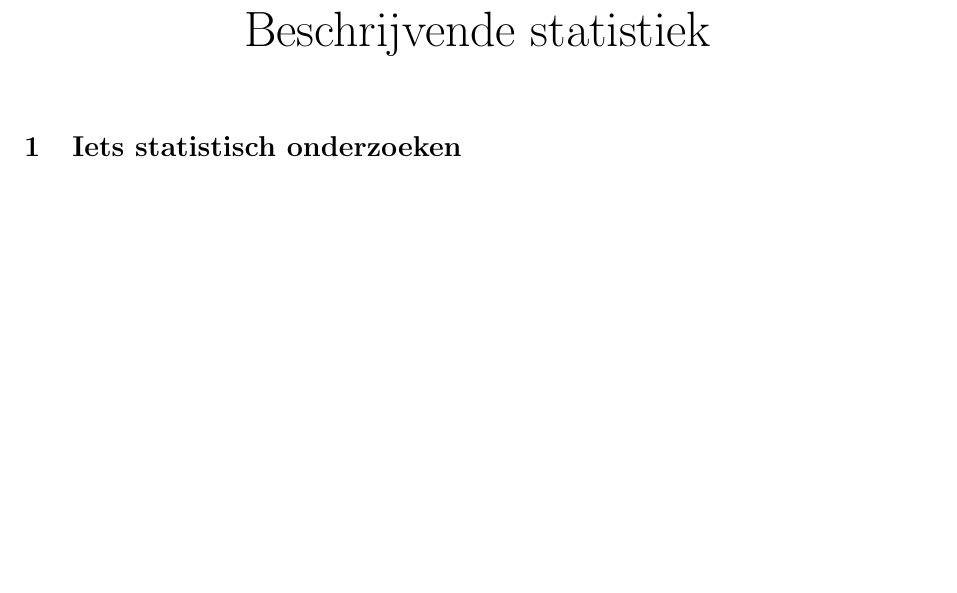
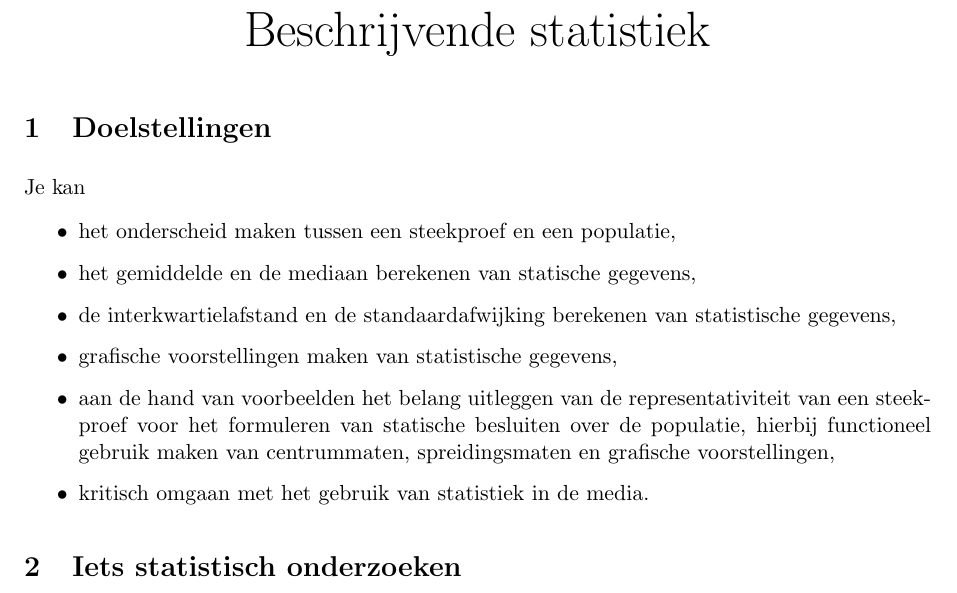
Before and after one commit to ppareit/BeschrijvendeStatistiek, a LaTeX document (werktekst/werktekst.tex): part of page 1 of 35, cut so that both start at the same text, the shorter picture padded with empty space. Compiled offline with pdfLaTeX.

Commit message:
Doelstellingen van de bundel verduidelijken

```diff
--- a/werktekst/werktekst.tex
+++ b/werktekst/werktekst.tex
@@ -41,6 +41,17 @@
 
 \maketitle
 \vspace*{-2cm}
+
+\section{Doelstellingen}
+Je kan
+\begin{itemize}
+  \item het onderscheid maken tussen een steekproef en een populatie,
+  \item het gemiddelde en de mediaan berekenen van statische gegevens,
+  \item de interkwartielafstand en de standaardafwijking berekenen van statistische gegevens,
+  \item grafische voorstellingen maken van statistische gegevens,
+  \item aan de hand van voorbeelden het belang uitleggen van de representativiteit van een steekproef voor het formuleren van statische besluiten over de populatie, hierbij functioneel gebruik maken van centrummaten, spreidingsmaten en grafische voorstellingen,
+  \item kritisch omgaan met het gebruik van statistiek in de media.
+\end{itemize}
 
 \section{Iets statistisch onderzoeken}
 
```
